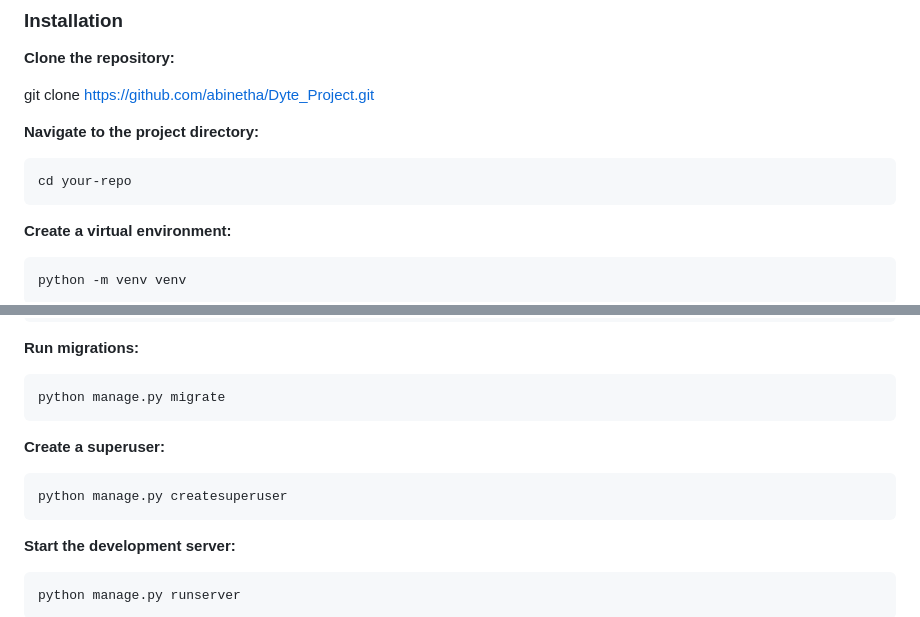
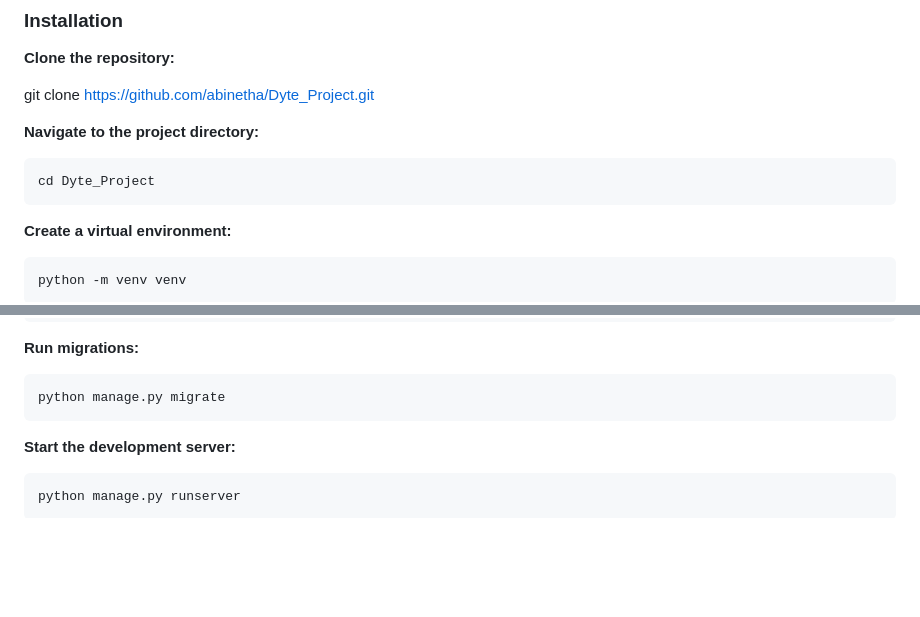
Before and after one commit to abinetha/Dyte_Project, a Markdown page: README.md, 2 parts joined by grey strips. GitHub-like rendering; blank space fills up the shorter version.

````diff
--- a/README.md
+++ b/README.md
@@ -140,7 +140,7 @@ git clone https://github.com/abinetha/Dyte_Project.git
 **Navigate to the project directory:**
 
 ```bash
-cd your-repo
+cd Dyte_Project
 ```
 **Create a virtual environment:**
 ```bash
@@ -163,10 +163,6 @@ pip install -r requirements.txt
 **Run migrations:**
 ```bash
 python manage.py migrate
-```
-**Create a superuser:**
-```bash
-python manage.py createsuperuser
 ```
 **Start the development server:**
 ```bash
````
Also changed, not shown: other parts of README.md (+0 -1 lines).
